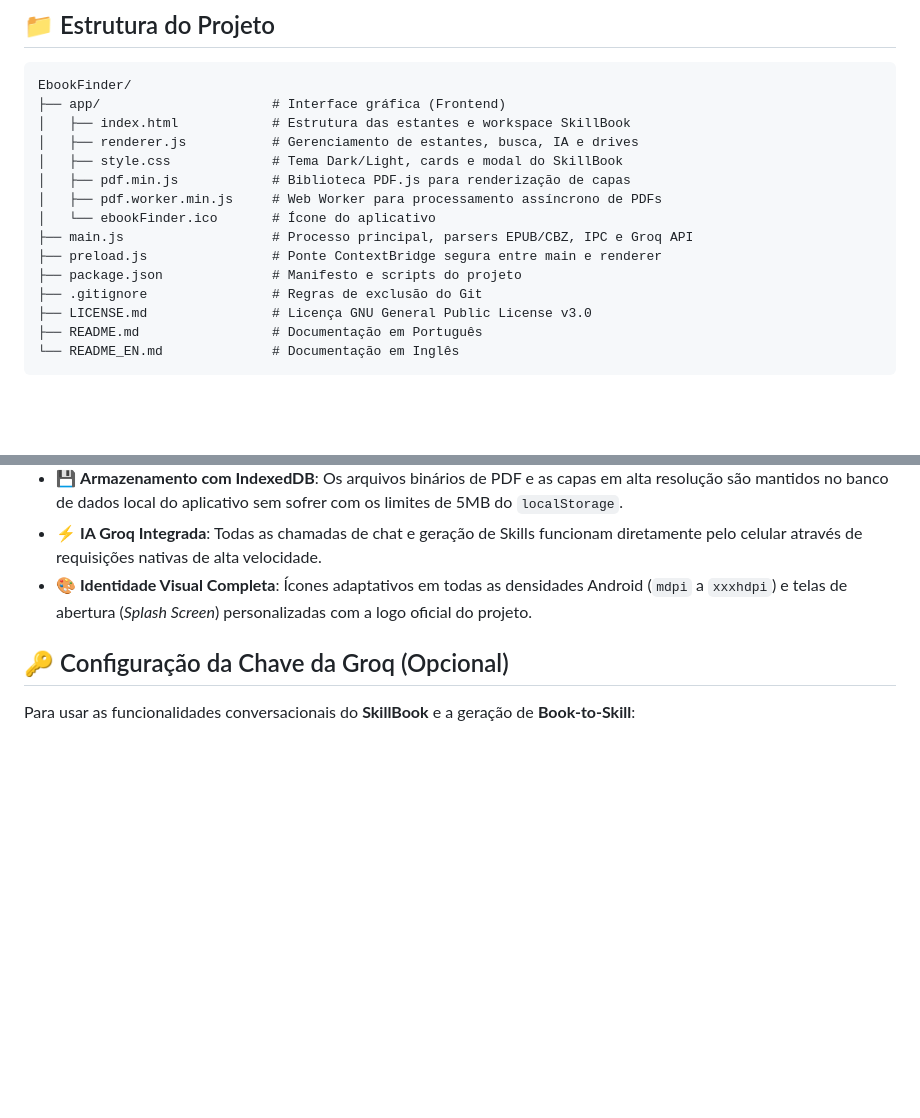
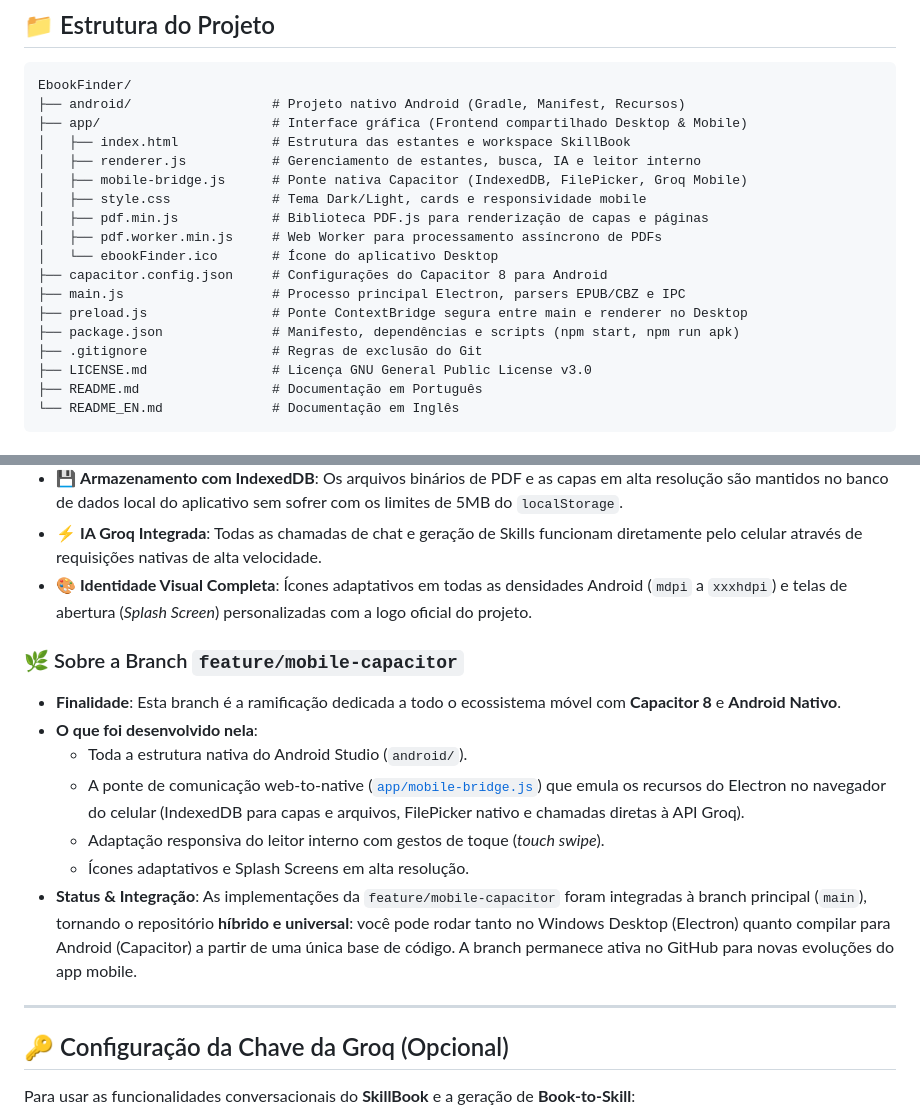
Before and after one commit to JoadsonRocha/EbookFinder, a Markdown page: README.md, 2 parts joined by grey strips. Drawn GitHub-style; blank space fills up the shorter version.

Commit message:
docs: detalha arquitetura Capacitor e branch feature/mobile-capacitor no README

````diff
--- a/README.md
+++ b/README.md
@@ -126,16 +126,19 @@ No catálogo de livros do EbookFinder, você pode acionar a destilação de qual
 
 ```text
 EbookFinder/
-├── app/                      # Interface gráfica (Frontend)
+├── android/                  # Projeto nativo Android (Gradle, Manifest, Recursos)
+├── app/                      # Interface gráfica (Frontend compartilhado Desktop & Mobile)
 │   ├── index.html            # Estrutura das estantes e workspace SkillBook
-│   ├── renderer.js           # Gerenciamento de estantes, busca, IA e drives
-│   ├── style.css             # Tema Dark/Light, cards e modal do SkillBook
-│   ├── pdf.min.js            # Biblioteca PDF.js para renderização de capas
+│   ├── renderer.js           # Gerenciamento de estantes, busca, IA e leitor interno
+│   ├── mobile-bridge.js      # Ponte nativa Capacitor (IndexedDB, FilePicker, Groq Mobile)
+│   ├── style.css             # Tema Dark/Light, cards e responsividade mobile
+│   ├── pdf.min.js            # Biblioteca PDF.js para renderização de capas e páginas
 │   ├── pdf.worker.min.js     # Web Worker para processamento assíncrono de PDFs
-│   └── ebookFinder.ico       # Ícone do aplicativo
-├── main.js                   # Processo principal, parsers EPUB/CBZ, IPC e Groq API
-├── preload.js                # Ponte ContextBridge segura entre main e renderer
-├── package.json              # Manifesto e scripts do projeto
+│   └── ebookFinder.ico       # Ícone do aplicativo Desktop
+├── capacitor.config.json     # Configurações do Capacitor 8 para Android
+├── main.js                   # Processo principal Electron, parsers EPUB/CBZ e IPC
+├── preload.js                # Ponte ContextBridge segura entre main e renderer no Desktop
+├── package.json              # Manifesto, dependências e scripts (npm start, npm run apk)
 ├── .gitignore                # Regras de exclusão do Git
 ├── LICENSE.md                # Licença GNU General Public License v3.0
 ├── README.md                 # Documentação em Português
@@ -198,6 +201,17 @@ O EbookFinder conta com suporte mobile de primeira linha via **Capacitor 8**, tr
 - ⚡ **IA Groq Integrada**: Todas as chamadas de chat e geração de Skills funcionam diretamente pelo celular através de requisições nativas de alta velocidade.
 - 🎨 **Identidade Visual Completa**: Ícones adaptativos em todas as densidades Android (`mdpi` a `xxxhdpi`) e telas de abertura (*Splash Screen*) personalizadas com a logo oficial do projeto.
 
+### 🌿 Sobre a Branch `feature/mobile-capacitor`
+- **Finalidade**: Esta branch é a ramificação dedicada a todo o ecossistema móvel com **Capacitor 8** e **Android Nativo**.
+- **O que foi desenvolvido nela**:
+  - Toda a estrutura nativa do Android Studio (`android/`).
+  - A ponte de comunicação web-to-native ([`app/mobile-bridge.js`](file:///d:/FULLSTARK/EbookFinder/app/mobile-bridge.js)) que emula os recursos do Electron no navegador do celular (IndexedDB para capas e arquivos, FilePicker nativo e chamadas diretas à API Groq).
+  - Adaptação responsiva do leitor interno com gestos de toque (*touch swipe*).
+  - Ícones adaptativos e Splash Screens em alta resolução.
+- **Status & Integração**: As implementações da `feature/mobile-capacitor` foram integradas à branch principal (`main`), tornando o repositório **híbrido e universal**: você pode rodar tanto no Windows Desktop (Electron) quanto compilar para Android (Capacitor) a partir de uma única base de código. A branch permanece ativa no GitHub para novas evoluções do app mobile.
+
+---
+
 ## 🔑 Configuração da Chave da Groq (Opcional)
 
 Para usar as funcionalidades conversacionais do **SkillBook** e a geração de **Book-to-Skill**:
````
Also changed, not shown: README_EN.md (+20 -8 lines).
